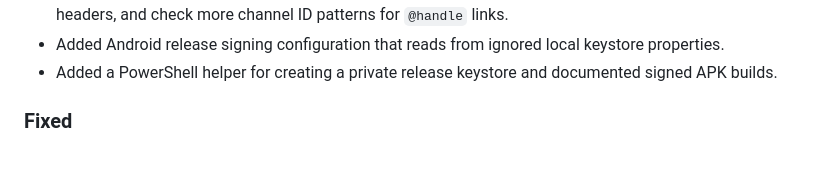
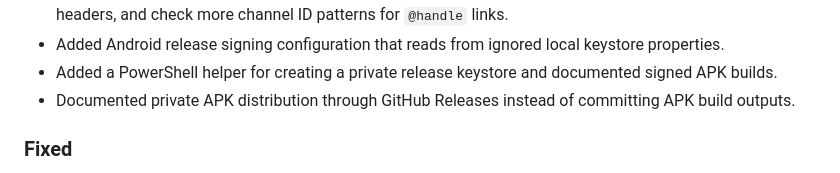
Before and after one commit to Meowloid/agentic_coding_youtube, a Markdown page: CHANGELOG.md, the part around the change. Drawn GitHub-style.

```diff
--- a/CHANGELOG.md
+++ b/CHANGELOG.md
@@ -54,6 +54,7 @@
 - Improved native channel refresh diagnostics to include exception messages, use browser-like request headers, and check more channel ID patterns for `@handle` links.
 - Added Android release signing configuration that reads from ignored local keystore properties.
 - Added a PowerShell helper for creating a private release keystore and documented signed APK builds.
+- Documented private APK distribution through GitHub Releases instead of committing APK build outputs.
 
 ### Fixed
 
```
Also changed, not shown: README.md (+1 -1 lines), android/README.md (+34 -0 lines).
